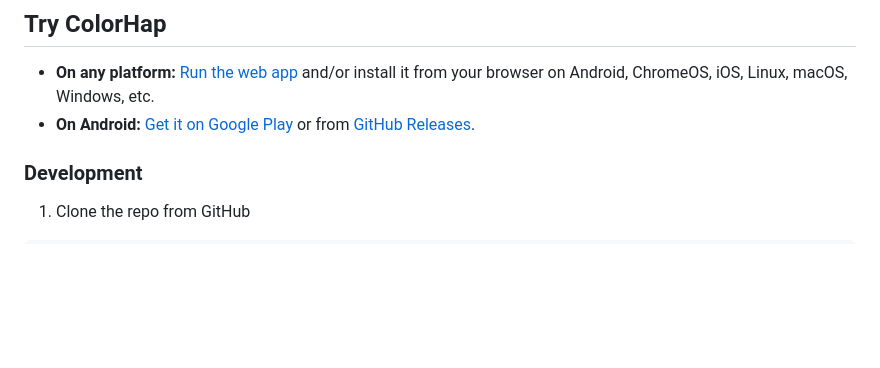
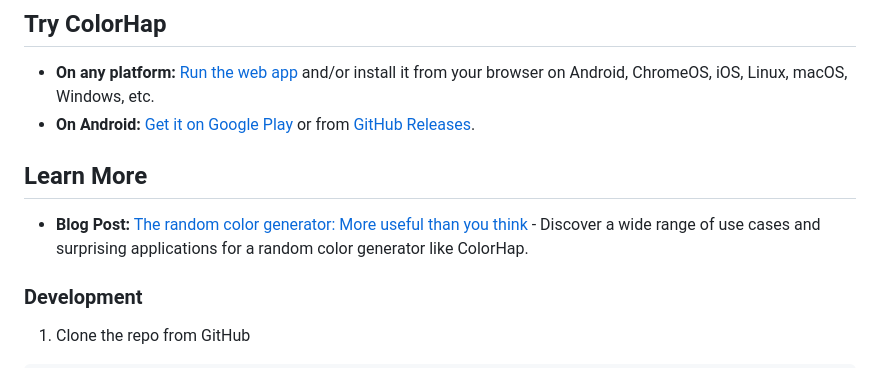
Before and after one commit to tecdrop/color_hap, a Markdown page: README.md, the part around the change. Rendered like a GitHub page; blank space fills up the shorter version.

```diff
--- a/README.md
+++ b/README.md
@@ -19,6 +19,10 @@ Available as a native Android app and a Progressive Web App (PWA), ColorHap runs
 
 * **On any platform:** [Run the web app](https://colorhap.tecdrop.com/) and/or install it from your browser on Android, ChromeOS, iOS, Linux, macOS, Windows, etc.
 * **On Android:** [Get it on Google Play](https://play.google.com/store/apps/details?id=com.tecdrop.colorhap&referrer=utm_source%3Dgithub%26utm_medium%3Dbutton%26utm_content%3Dgithub-repo-readme) or from [GitHub Releases](https://github.com/tecdrop/color_hap/releases).
+
+## Learn More
+
+*  **Blog Post:** [The random color generator: More useful than you think](https://www.tecdrop.com/blog/the-random-color-generator-more-useful-than-you-think/) - Discover a wide range of use cases and surprising applications for a random color generator like ColorHap.
 
 ### Development
 
```
